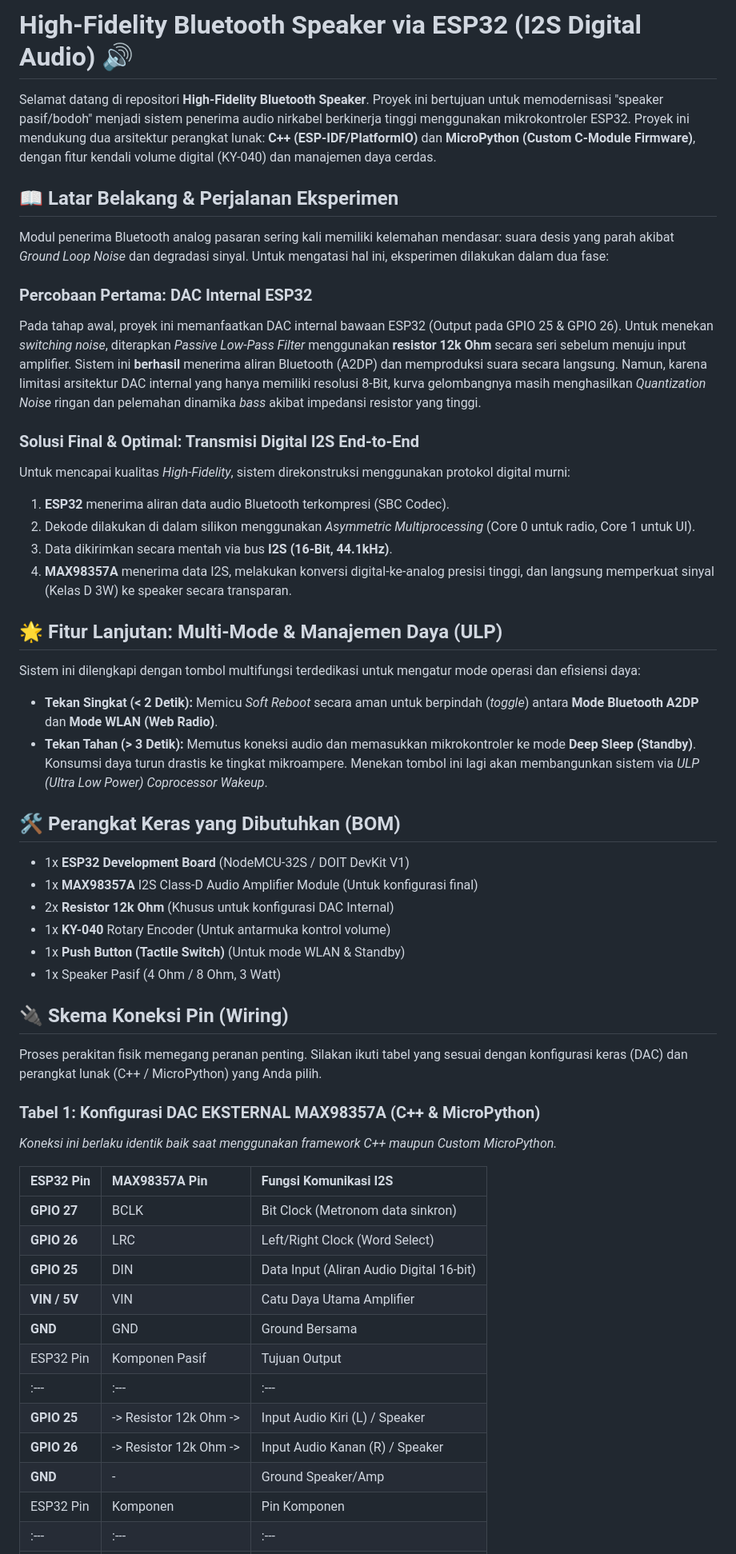
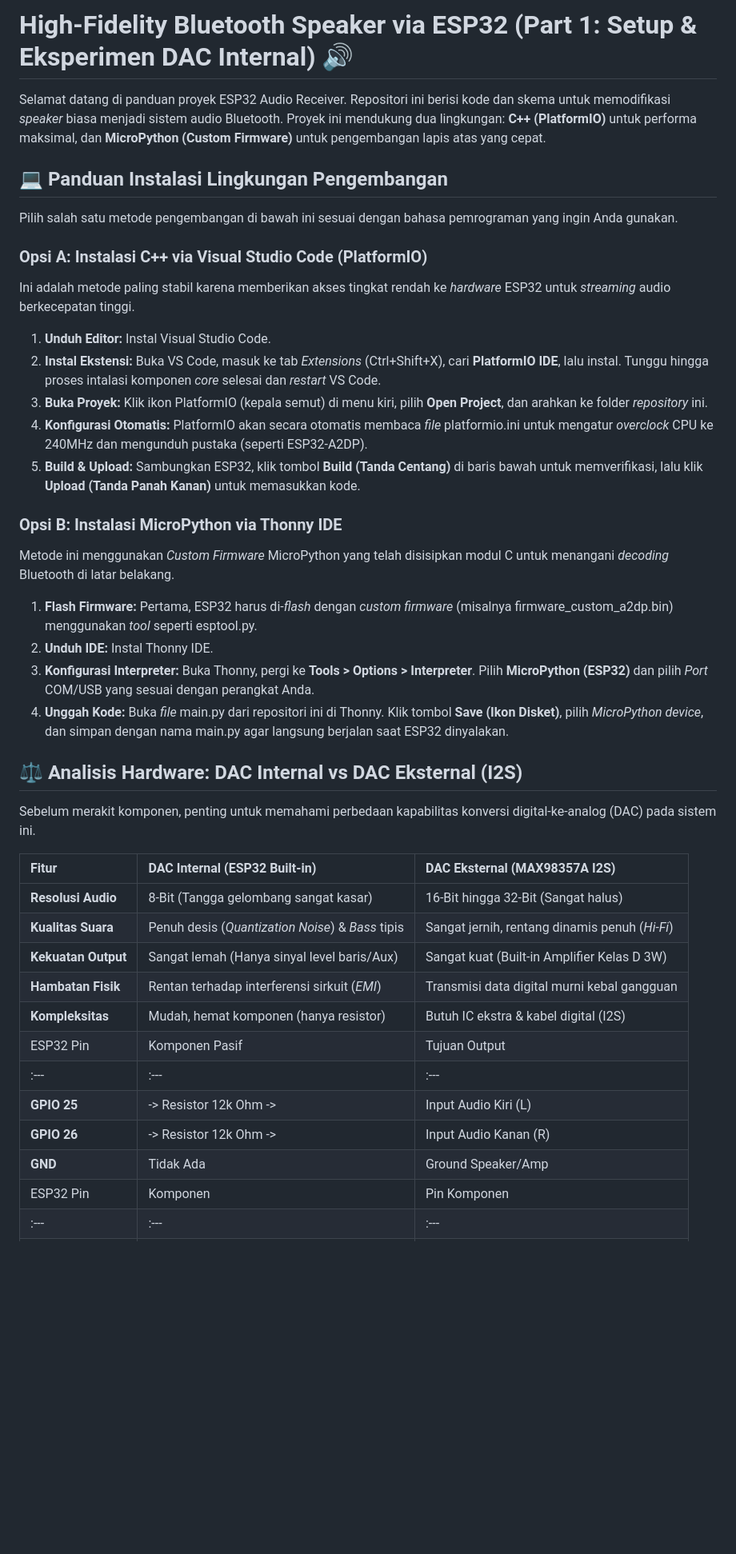
Before and after one commit to 6172401007/ESP32, a Markdown page: README.md, the part around one of its changes. Shown at 80% size. Drawn GitHub-style; blank space fills up the shorter version.

```diff
--- a/README.md
+++ b/README.md
@@ -1,44 +1,34 @@
-# High-Fidelity Bluetooth Speaker via ESP32 (I2S Digital Audio) 🔊
-Selamat datang di repositori **High-Fidelity Bluetooth Speaker**. Proyek ini bertujuan untuk memodernisasi "speaker pasif/bodoh" menjadi sistem penerima audio nirkabel berkinerja tinggi menggunakan mikrokontroler ESP32.
-Proyek ini mendukung dua arsitektur perangkat lunak: **C++ (ESP-IDF/PlatformIO)** dan **MicroPython (Custom C-Module Firmware)**, dengan fitur kendali volume digital (KY-040) dan manajemen daya cerdas.
-## 📖 Latar Belakang & Perjalanan Eksperimen
-Modul penerima Bluetooth analog pasaran sering kali memiliki kelemahan mendasar: suara desis yang parah akibat *Ground Loop Noise* dan degradasi sinyal. Untuk mengatasi hal ini, eksperimen dilakukan dalam dua fase:
-### Percobaan Pertama: DAC Internal ESP32
-Pada tahap awal, proyek ini memanfaatkan DAC internal bawaan ESP32 (Output pada GPIO 25 & GPIO 26). Untuk menekan *switching noise*, diterapkan *Passive Low-Pass Filter* menggunakan **resistor 12k Ohm** secara seri sebelum menuju input amplifier.
-Sistem ini **berhasil** menerima aliran Bluetooth (A2DP) dan memproduksi suara secara langsung. Namun, karena limitasi arsitektur DAC internal yang hanya memiliki resolusi 8-Bit, kurva gelombangnya masih menghasilkan *Quantization Noise* ringan dan pelemahan dinamika *bass* akibat impedansi resistor yang tinggi.
-### Solusi Final & Optimal: Transmisi Digital I2S End-to-End
-Untuk mencapai kualitas *High-Fidelity*, sistem direkonstruksi menggunakan protokol digital murni:
- 1. **ESP32** menerima aliran data audio Bluetooth terkompresi (SBC Codec).
- 2. Dekode dilakukan di dalam silikon menggunakan *Asymmetric Multiprocessing* (Core 0 untuk radio, Core 1 untuk UI).
- 3. Data dikirimkan secara mentah via bus **I2S (16-Bit, 44.1kHz)**.
- 4. **MAX98357A** menerima data I2S, melakukan konversi digital-ke-analog presisi tinggi, dan langsung memperkuat sinyal (Kelas D 3W) ke speaker secara transparan.
-## 🌟 Fitur Lanjutan: Multi-Mode & Manajemen Daya (ULP)
-Sistem ini dilengkapi dengan tombol multifungsi terdedikasi untuk mengatur mode operasi dan efisiensi daya:
- * **Tekan Singkat (< 2 Detik):** Memicu *Soft Reboot* secara aman untuk berpindah (*toggle*) antara **Mode Bluetooth A2DP** dan **Mode WLAN (Web Radio)**.
- * **Tekan Tahan (> 3 Detik):** Memutus koneksi audio dan memasukkan mikrokontroler ke mode **Deep Sleep (Standby)**. Konsumsi daya turun drastis ke tingkat mikroampere. Menekan tombol ini lagi akan membangunkan sistem via *ULP (Ultra Low Power) Coprocessor Wakeup*.
-## 🛠️ Perangkat Keras yang Dibutuhkan (BOM)
- * 1x **ESP32 Development Board** (NodeMCU-32S / DOIT DevKit V1)
- * 1x **MAX98357A** I2S Class-D Audio Amplifier Module (Untuk konfigurasi final)
- * 2x **Resistor 12k Ohm** (Khusus untuk konfigurasi DAC Internal)
- * 1x **KY-040** Rotary Encoder (Untuk antarmuka kontrol volume)
- * 1x **Push Button (Tactile Switch)** (Untuk mode WLAN & Standby)
- * 1x Speaker Pasif (4 Ohm / 8 Ohm, 3 Watt)
-## 🔌 Skema Koneksi Pin (Wiring)
-Proses perakitan fisik memegang peranan penting. Silakan ikuti tabel yang sesuai dengan konfigurasi keras (DAC) dan perangkat lunak (C++ / MicroPython) yang Anda pilih.
-### Tabel 1: Konfigurasi DAC EKSTERNAL MAX98357A (C++ & MicroPython)
-*Koneksi ini berlaku identik baik saat menggunakan framework C++ maupun Custom MicroPython.*
+# High-Fidelity Bluetooth Speaker via ESP32 (Part 1: Setup & Eksperimen DAC Internal) 🔊
+Selamat datang di panduan proyek ESP32 Audio Receiver. Repositori ini berisi kode dan skema untuk memodifikasi *speaker* biasa menjadi sistem audio Bluetooth. Proyek ini mendukung dua lingkungan: **C++ (PlatformIO)** untuk performa maksimal, dan **MicroPython (Custom Firmware)** untuk pengembangan lapis atas yang cepat.
+## 💻 Panduan Instalasi Lingkungan Pengembangan
+Pilih salah satu metode pengembangan di bawah ini sesuai dengan bahasa pemrograman yang ingin Anda gunakan.
+### Opsi A: Instalasi C++ via Visual Studio Code (PlatformIO)
+Ini adalah metode paling stabil karena memberikan akses tingkat rendah ke *hardware* ESP32 untuk *streaming* audio berkecepatan tinggi.
+ 1. **Unduh Editor:** Instal Visual Studio Code.
+ 2. **Instal Ekstensi:** Buka VS Code, masuk ke tab *Extensions* (Ctrl+Shift+X), cari **PlatformIO IDE**, lalu instal. Tunggu hingga proses intalasi komponen *core* selesai dan *restart* VS Code.
+ 3. **Buka Proyek:** Klik ikon PlatformIO (kepala semut) di menu kiri, pilih **Open Project**, dan arahkan ke folder *repository* ini.
+ 4. **Konfigurasi Otomatis:** PlatformIO akan secara otomatis membaca *file* platformio.ini untuk mengatur *overclock* CPU ke 240MHz dan mengunduh pustaka (seperti ESP32-A2DP).
+ 5. **Build & Upload:** Sambungkan ESP32, klik tombol **Build (Tanda Centang)** di baris bawah untuk memverifikasi, lalu klik **Upload (Tanda Panah Kanan)** untuk memasukkan kode.
+### Opsi B: Instalasi MicroPython via Thonny IDE
+Metode ini menggunakan *Custom Firmware* MicroPython yang telah disisipkan modul C untuk menangani *decoding* Bluetooth di latar belakang.
+ 1. **Flash Firmware:** Pertama, ESP32 harus di-*flash* dengan *custom firmware* (misalnya firmware_custom_a2dp.bin) menggunakan *tool* seperti esptool.py.
+ 2. **Unduh IDE:** Instal Thonny IDE.
+ 3. **Konfigurasi Interpreter:** Buka Thonny, pergi ke **Tools > Options > Interpreter**. Pilih **MicroPython (ESP32)** dan pilih *Port* COM/USB yang sesuai dengan perangkat Anda.
+ 4. **Unggah Kode:** Buka *file* main.py dari repositori ini di Thonny. Klik tombol **Save (Ikon Disket)**, pilih *MicroPython device*, dan simpan dengan nama main.py agar langsung berjalan saat ESP32 dinyalakan.
+## ⚖️ Analisis Hardware: DAC Internal vs DAC Eksternal (I2S)
+Sebelum merakit komponen, penting untuk memahami perbedaan kapabilitas konversi digital-ke-analog (DAC) pada sistem ini.
 
-| ESP32 Pin | MAX98357A Pin | Fungsi Komunikasi I2S |
+| Fitur | DAC Internal (ESP32 Built-in) | DAC Eksternal (MAX98357A I2S) |
 | :--- | :--- | :--- |
-| **GPIO 27** | BCLK | Bit Clock (Metronom data sinkron) |
-| **GPIO 26** | LRC | Left/Right Clock (Word Select) |
-| **GPIO 25** | DIN | Data Input (Aliran Audio Digital 16-bit) |
-| **VIN / 5V** | VIN | Catu Daya Utama Amplifier |
-| **GND** | GND | Ground Bersama | <br> ### Tabel 2: Konfigurasi DAC INTERNAL ESP32 (C++ & MicroPython) <br> *Eksperimen pertama menggunakan output analog bawaan. Pasang resistor 12k Ohm secara seri di jalur audio.*
+| **Resolusi Audio** | 8-Bit (Tangga gelombang sangat kasar) | 16-Bit hingga 32-Bit (Sangat halus) |
+| **Kualitas Suara** | Penuh desis (*Quantization Noise*) & *Bass* tipis | Sangat jernih, rentang dinamis penuh (*Hi-Fi*) |
+| **Kekuatan Output** | Sangat lemah (Hanya sinyal level baris/Aux) | Sangat kuat (Built-in Amplifier Kelas D 3W) |
+| **Hambatan Fisik** | Rentan terhadap interferensi sirkuit (*EMI*) | Transmisi data digital murni kebal gangguan |
+| **Kompleksitas** | Mudah, hemat komponen (hanya resistor) | Butuh IC ekstra & kabel digital (I2S) | <br> ## 🧪 Percobaan 1: Menggunakan DAC Internal ESP32 <br> Meskipun secara akustik tidak ideal, menggunakan DAC bawaan ESP32 (GPIO 25 & 26) adalah cara termudah untuk membuktikan bahwa sistem perangkat lunak dapat menerima dan mengarahkan aliran audio Bluetooth. <br> Untuk mengurangi *switching noise* dari sirkuit internal, kita menerapkan modifikasi *hardware* sederhana berupa pemasangan **Passive Low-Pass Filter** menggunakan resistor dengan nilai hambatan tinggi. <br> ### Barang yang Dibutuhkan (Eksperimen DAC Internal) <br> * 1x **ESP32 Development Board** (NodeMCU-32S / DOIT DevKit V1) <br> * 2x **Resistor 12k Ohm** (Berfungsi sebagai *attenuator* & filter desis dasar) <br> * 1x Modul Rotary Encoder **KY-040** (Kendali Volume) <br> * 1x Push Button / Tactile Switch (Kendali Mode) <br> * 1x Speaker Pasif / Modul Amplifier Eksternal Biasa <br> * Kabel Jumper <br> ### Skema Sambungan Kabel (Wiring) Percobaan 1 <br> Pada konfigurasi ini, isyarat suara *Stereo* dikeluarkan langsung dari ESP32. Resistor 12k Ohm **wajib dipasang secara seri** (menjadi jembatan) antara pin GPIO ESP32 dan terminal masukan (*input*) kabel *speaker/amplifier*. <br> #### 1. Jalur Audio Analog (DAC Internal)
 | ESP32 Pin | Komponen Pasif | Tujuan Output | Fungsi |
 | :--- | :--- | :--- | :--- |
-| **GPIO 25** | -> Resistor 12k Ohm -> | Input Audio Kiri (L) / Speaker | Output DAC 1 (8-bit) |
-| **GPIO 26** | -> Resistor 12k Ohm -> | Input Audio Kanan (R) / Speaker | Output DAC 2 (8-bit) |
-| **GND** | - | Ground Speaker/Amp | Ground Referensi Audio | <br> ### Tabel 3: Modul Antarmuka & Kendali (UI) <br> *Berlaku untuk semua mode (Eksternal/Internal dan C++/MicroPython).*
-| ESP32 Pin | Komponen | Pin Komponen | Fungsi Interupsi (IRQ) |
+| **GPIO 25** | -> Resistor 12k Ohm -> | Input Audio Kiri (L) | Output DAC 1 (Saluran Kiri 8-bit) |
+| **GPIO 26** | -> Resistor 12k Ohm -> | Input Audio Kanan (R) | Output DAC 2 (Saluran Kanan 8-bit) |
+| **GND** | Tidak Ada | Ground Speaker/Amp | Referensi Tegangan Nol | <br> #### 2. Antarmuka Modul Kendali (Berlaku untuk semua percobaan)
+| ESP32 Pin | Komponen | Pin Komponen | Fungsi Utama |
 | :--- | :--- | :--- | :--- |
```
Also changed, not shown: other parts of README.md (+7 -36 lines).
